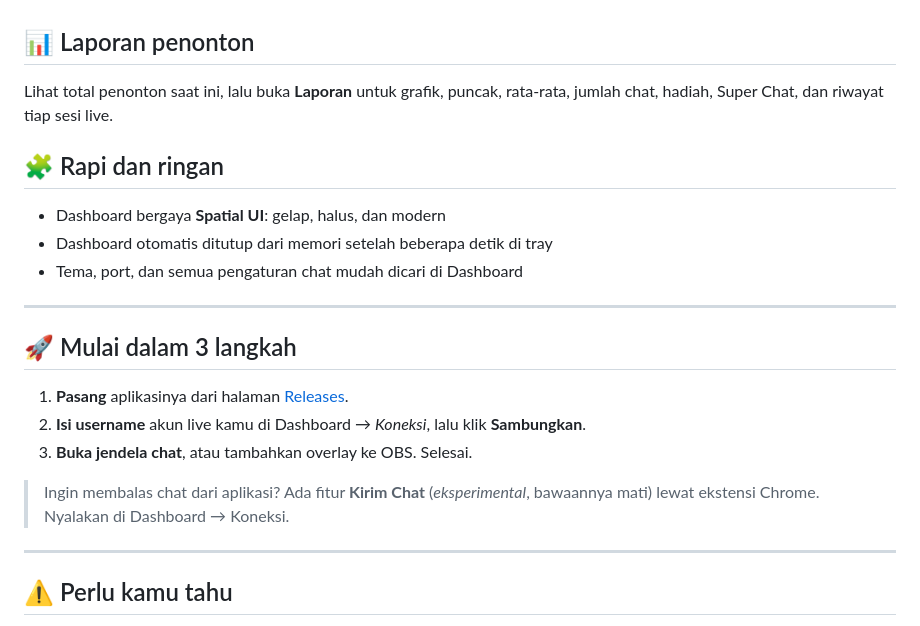
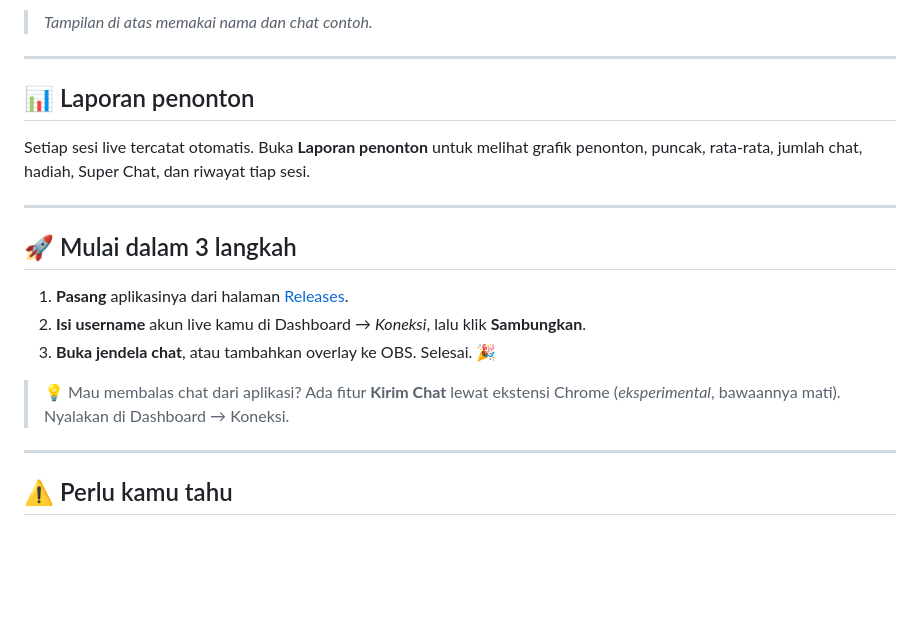
Before and after one commit to penggunapribadi008/CLS-Tauri, a Markdown page: README.md, the part around one of its changes. GitHub-like rendering; blank space fills up the shorter version.

```diff
--- a/README.md
+++ b/README.md
@@ -51,13 +121,10 @@ Browser Chrome tidak perlu dibuka.
+> *Tampilan di atas memakai nama dan chat contoh.*
+
+---
 
 ## 📊 Laporan penonton
 
-Lihat total penonton saat ini, lalu buka **Laporan** untuk grafik, puncak, rata-rata, jumlah chat, hadiah, Super Chat, dan riwayat tiap sesi live.
-
-## 🧩 Rapi dan ringan
-
-- Dashboard bergaya **Spatial UI**: gelap, halus, dan modern
-- Dashboard otomatis ditutup dari memori setelah beberapa detik di tray
-- Tema, port, dan semua pengaturan chat mudah dicari di Dashboard
+Setiap sesi live tercatat otomatis. Buka **Laporan penonton** untuk melihat grafik penonton, puncak, rata-rata, jumlah chat, hadiah, Super Chat, dan riwayat tiap sesi.
 
 ---
 
@@ -65,10 +132,9 @@ Lihat total penonton saat ini, lalu buka **Laporan** untuk grafik, puncak, rata-
 
 1. **Pasang** aplikasinya dari halaman [Releases](../../releases).
 2. **Isi username** akun live kamu di Dashboard → *Koneksi*, lalu klik **Sambungkan**.
-3. **Buka jendela chat**, atau tambahkan overlay ke OBS. Selesai.
+3. **Buka jendela chat**, atau tambahkan overlay ke OBS. Selesai. 🎉
 
-> Ingin membalas chat dari aplikasi? Ada fitur **Kirim Chat** (*eksperimental*, bawaannya mati) lewat ekstensi Chrome.
-> Nyalakan di Dashboard → Koneksi.
+> 💡 Mau membalas chat dari aplikasi? Ada fitur **Kirim Chat** lewat ekstensi Chrome (*eksperimental*, bawaannya mati). Nyalakan di Dashboard → Koneksi.
 
 ---
 
```
Also changed, not shown: other parts of README.md (+97 -27 lines), docs/banner.png (added), docs/chat-di-atas-game.png (added), docs/dashboard.png (added), docs/gaya-overlay.png (added), docs/monitor.png (added), docs/overlay.png (added).
